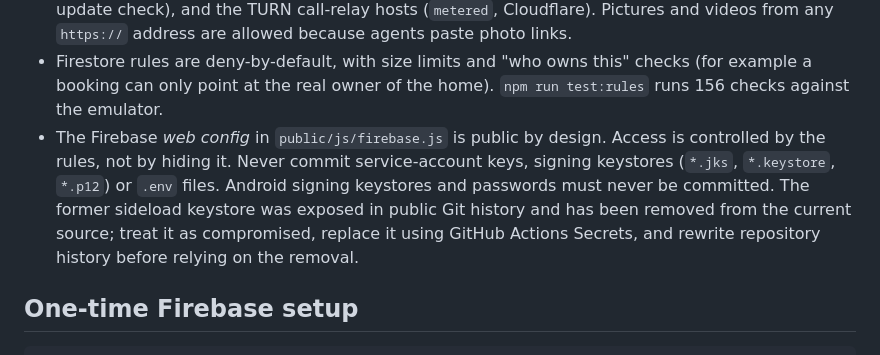
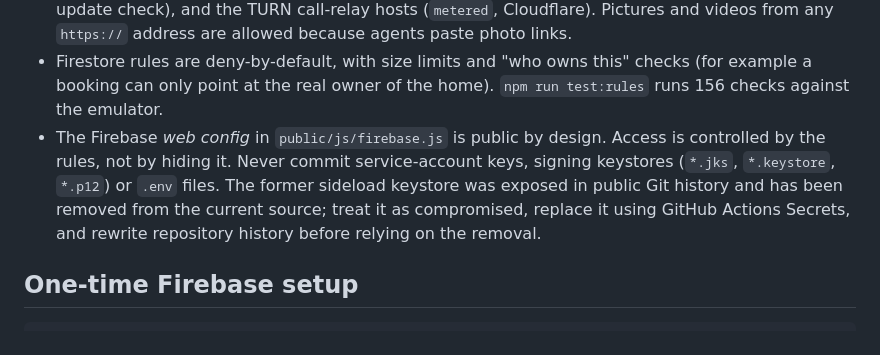
Before and after one commit to Genesis-Studios1/Faxton-Rentals, a Markdown page: README.md, the part around the change. Rendered like a GitHub page.

Commit message:
Clean up public repository security guidance

```diff
--- a/README.md
+++ b/README.md
@@ -92,7 +92,7 @@ a different name updates at once.
 * Firestore rules are deny-by-default, with size limits and "who owns this" checks (for example a booking can only point at the real owner of the
   home). `npm run test:rules` runs 156 checks against the emulator.
 * The Firebase *web config* in `public/js/firebase.js` is public by design. Access is controlled by the rules, not by hiding it.
-  Never commit service-account keys, signing keystores (`*.jks`, `*.keystore`, `*.p12`) or `.env` files. Android signing keystores and passwords must never be committed. The former sideload keystore was exposed in public Git history and has been removed from the current source; treat it as compromised, replace it using GitHub Actions Secrets, and rewrite repository history before relying on the removal.
+  Never commit service-account keys, signing keystores (`*.jks`, `*.keystore`, `*.p12`) or `.env` files. The former sideload keystore was exposed in public Git history and has been removed from the current source; treat it as compromised, replace it using GitHub Actions Secrets, and rewrite repository history before relying on the removal.
 
 ## One-time Firebase setup
 
```
